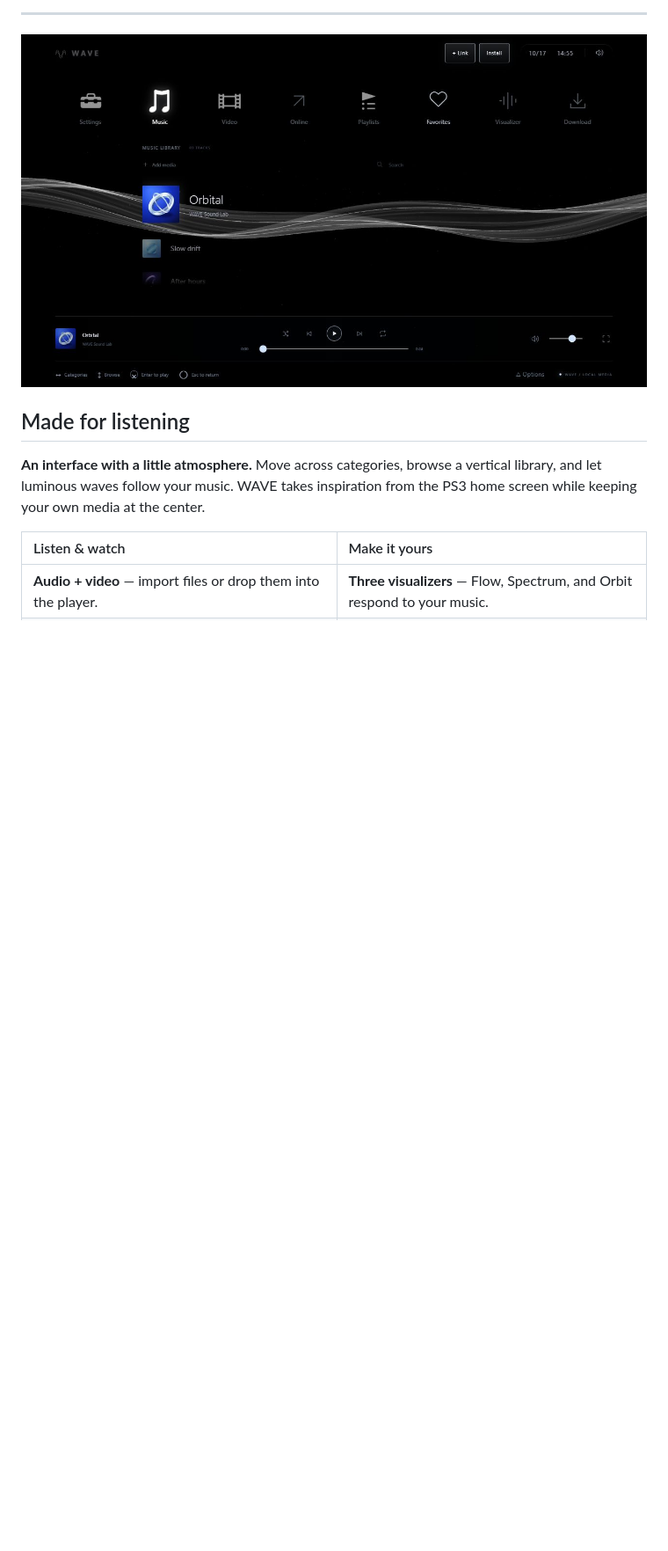
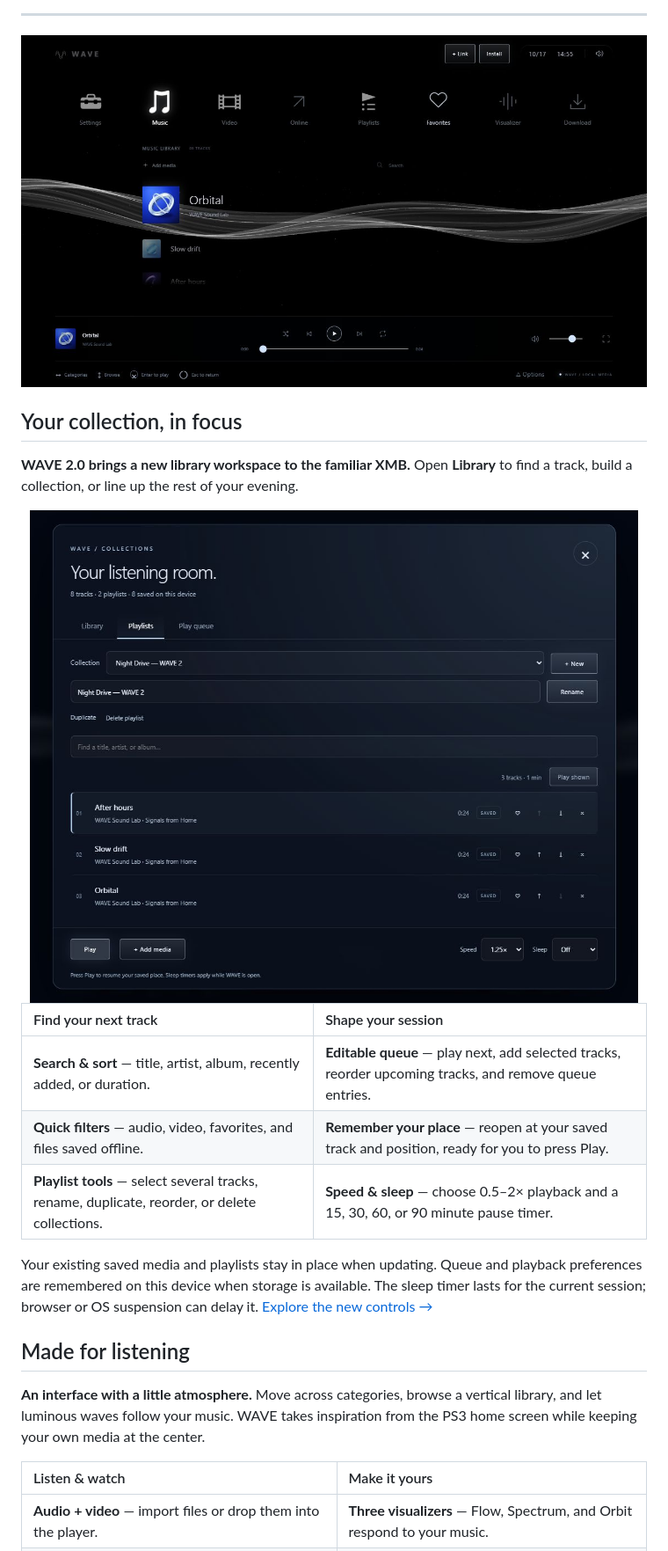
Before and after one commit to daronthedragon/wave-player, a Markdown page: README.md, the part around the change printed below. Shown: that part at 88% size. Drawn GitHub-style; pictures changed too: docs/library-preview.png (added); blank space fills up the shorter version.

Commit message:
Release WAVE 2.0 library, playlist and playback workspace

```diff
--- a/README.md
+++ b/README.md
@@ -22,6 +22,22 @@ persistent playlists, and a place for the files you already love.
 <a href="https://daronthedragon.github.io/wave-player/">
   <img src="docs/player-preview.png" alt="WAVE's live player: a dark XMB-style music library with a flowing silver wave, category icons, and playback controls" width="100%">
 </a>
+
+## Your collection, in focus
+
+**WAVE 2.0 brings a new library workspace to the familiar XMB.** Open **Library** to find a track, build a collection, or line up the rest of your evening.
+
+<a href="https://daronthedragon.github.io/wave-player/">
+  <img src="docs/library-preview.png" alt="WAVE 2.0 playlist workspace with search, collection controls, track ordering, playback speed, and a sleep timer" width="100%">
+</a>
+
+| Find your next track | Shape your session |
+| :--- | :--- |
+| **Search & sort** — title, artist, album, recently added, or duration. | **Editable queue** — play next, add selected tracks, reorder upcoming tracks, and remove queue entries. |
+| **Quick filters** — audio, video, favorites, and files saved offline. | **Remember your place** — reopen at your saved track and position, ready for you to press Play. |
+| **Playlist tools** — select several tracks, rename, duplicate, reorder, or delete collections. | **Speed & sleep** — choose 0.5–2× playback and a 15, 30, 60, or 90 minute pause timer. |
+
+Your existing saved media and playlists stay in place when updating. Queue and playback preferences are remembered on this device when storage is available. The sleep timer lasts for the current session; browser or OS suspension can delay it. [Explore the new controls →](docs/GUIDE.md#library-and-playlists)
 
 ## Made for listening
 
```
Also changed, not shown: other parts of README.md (+5 -4 lines), docs/GUIDE.md (+24 -1 lines), 14 other files.
